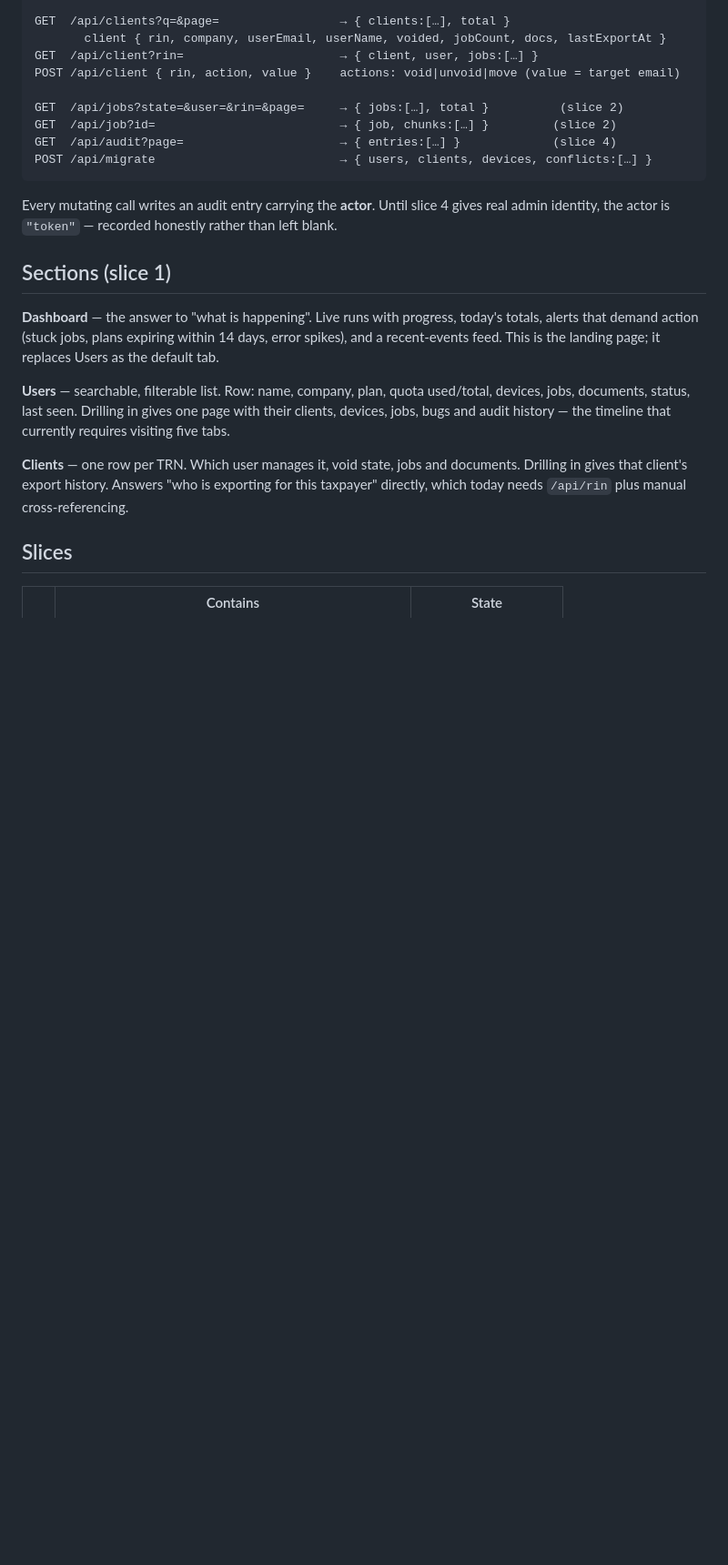
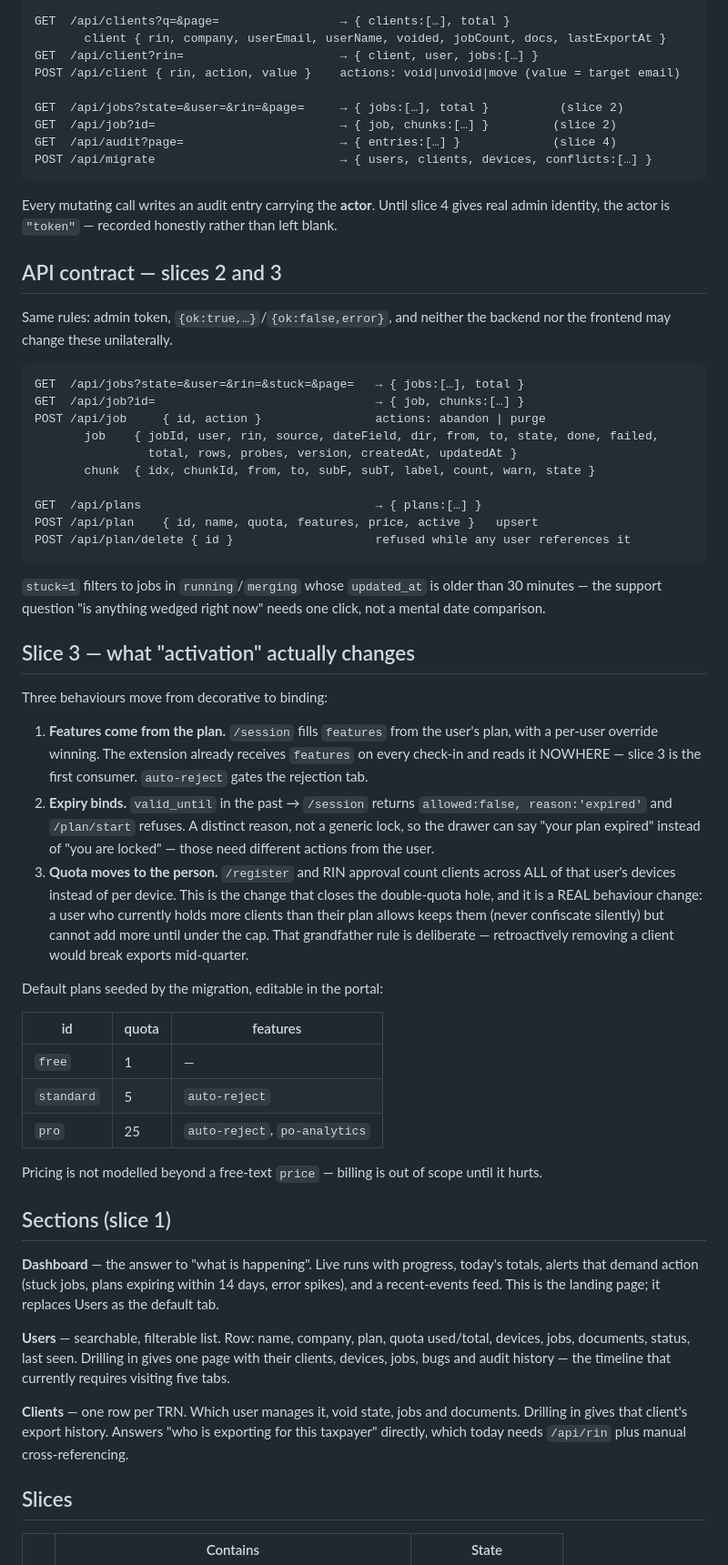
Before and after one commit to mr0hook/eta-bulk-export, a Markdown page: docs/specs/SPEC-017-admin-portal-v2.md, the part around the change. Shown at 91% size. Drawn GitHub-style; blank space fills up the shorter version.

Commit message:
docs(SPEC-017): contract for slices 2 and 3 — jobs, plans, activation
Adds /api/jobs, /api/job, /api/plans, /api/plan and pins the job and chunk shapes so
the parallel backend and frontend work cannot diverge, same as slice 1.

Records what activation actually changes, since 'plans' could otherwise ship as
decoration: features come FROM the plan (the extension already receives features on
every check-in and reads them nowhere — this is the first consumer), expiry returns a
distinct 'expired' reason rather than a generic lock so the drawer can tell the user
something they can act on, and quota moves from the device to the person, which is
the change that closes the double-quota hole.

Grandfather rule stated explicitly: a user already over their plan's cap keeps the
clients they have and simply cannot add more. Retroactively confiscating a client
would break someone's export mid-quarter.

Co-Authored-By: Claude Opus 5 (1M context) <noreply@anthropic.com>

````diff
--- a/docs/specs/SPEC-017-admin-portal-v2.md
+++ b/docs/specs/SPEC-017-admin-portal-v2.md
@@ -110,6 +110,53 @@ POST /api/migrate                          → { users, clients, devices, confli
 Every mutating call writes an audit entry carrying the **actor**. Until slice 4 gives real admin
 identity, the actor is `"token"` — recorded honestly rather than left blank.
 
+## API contract — slices 2 and 3
+
+Same rules: admin token, `{ok:true,…}`/`{ok:false,error}`, and neither the backend nor the frontend
+may change these unilaterally.
+
+```
+GET  /api/jobs?state=&user=&rin=&stuck=&page=   → { jobs:[…], total }
+GET  /api/job?id=                               → { job, chunks:[…] }
+POST /api/job     { id, action }                actions: abandon | purge
+       job    { jobId, user, rin, source, dateField, dir, from, to, state, done, failed,
+                total, rows, probes, version, createdAt, updatedAt }
+       chunk  { idx, chunkId, from, to, subF, subT, label, count, warn, state }
+
+GET  /api/plans                                 → { plans:[…] }
+POST /api/plan    { id, name, quota, features, price, active }   upsert
+POST /api/plan/delete { id }                    refused while any user references it
+```
+
+`stuck=1` filters to jobs in `running`/`merging` whose `updated_at` is older than 30 minutes — the
+support question "is anything wedged right now" needs one click, not a mental date comparison.
+
+## Slice 3 — what "activation" actually changes
+
+Three behaviours move from decorative to binding:
+
+1. **Features come from the plan.** `/session` fills `features` from the user's plan, with a per-user
+   override winning. The extension already receives `features` on every check-in and reads it
+   NOWHERE — slice 3 is the first consumer. `auto-reject` gates the rejection tab.
+2. **Expiry binds.** `valid_until` in the past → `/session` returns `allowed:false, reason:'expired'`
+   and `/plan/start` refuses. A distinct reason, not a generic lock, so the drawer can say "your
+   plan expired" instead of "you are locked" — those need different actions from the user.
+3. **Quota moves to the person.** `/register` and RIN approval count clients across ALL of that
+   user's devices instead of per device. This is the change that closes the double-quota hole, and
+   it is a REAL behaviour change: a user who currently holds more clients than their plan allows
+   keeps them (never confiscate silently) but cannot add more until under the cap. That grandfather
+   rule is deliberate — retroactively removing a client would break exports mid-quarter.
+
+Default plans seeded by the migration, editable in the portal:
+
+| id | quota | features |
+|---|---|---|
+| `free` | 1 | — |
+| `standard` | 5 | `auto-reject` |
+| `pro` | 25 | `auto-reject`, `po-analytics` |
+
+Pricing is not modelled beyond a free-text `price` — billing is out of scope until it hurts.
+
 ## Sections (slice 1)
 
 **Dashboard** — the answer to "what is happening". Live runs with progress, today's totals, alerts
````
